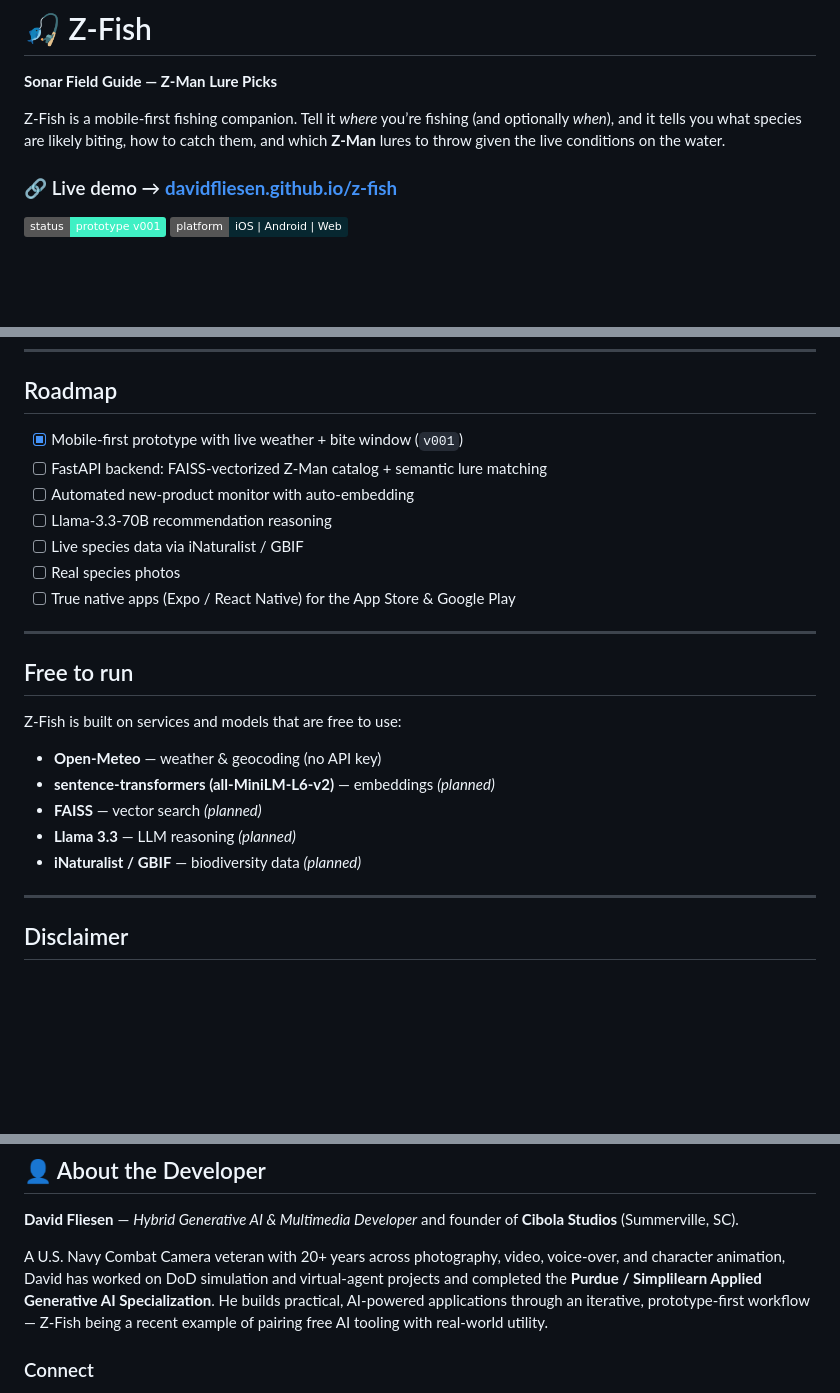
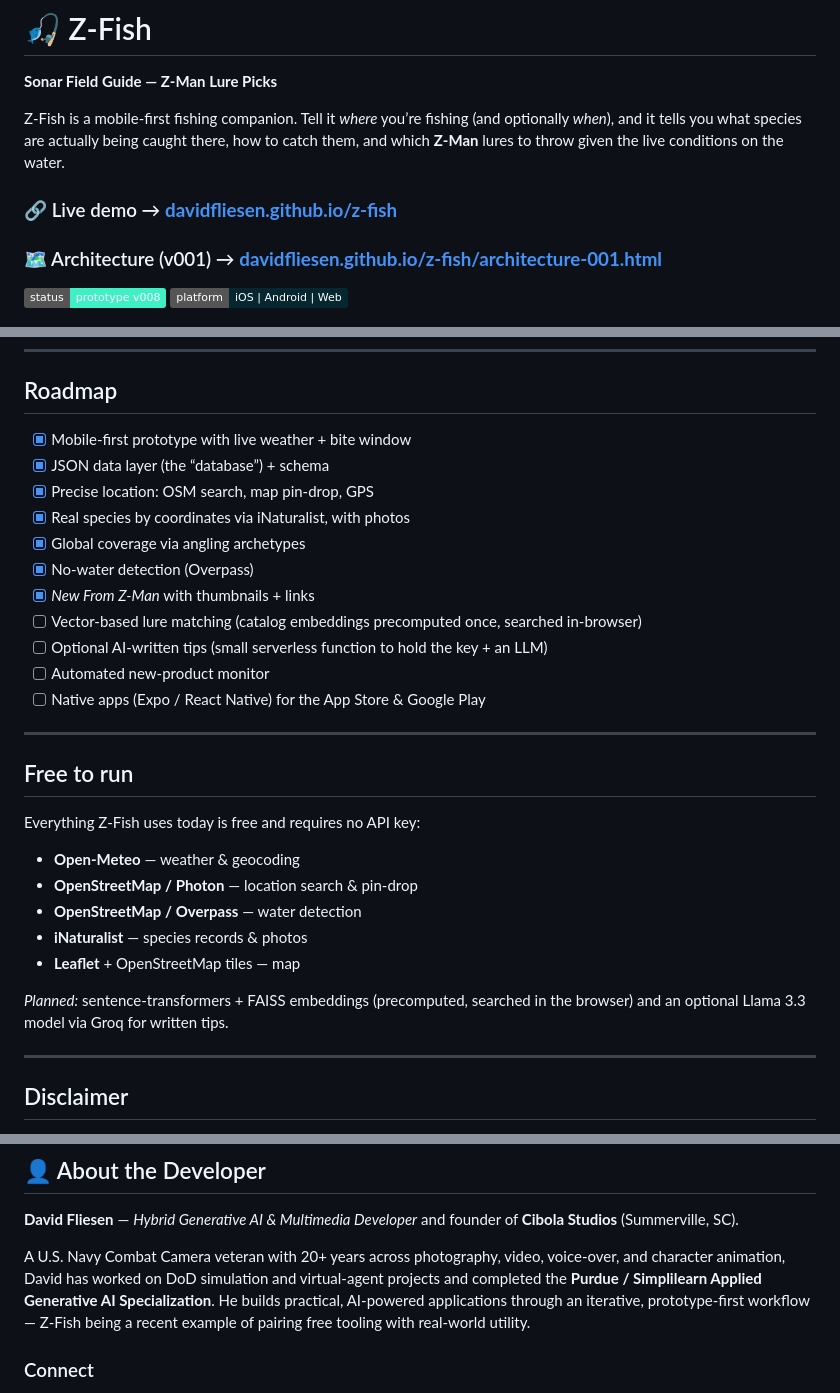
Before and after one commit to DavidFliesen/z-fish, a Markdown page: README.md, 3 parts joined by grey strips. Rendered like a GitHub page; badges without logos; blank space fills up the shorter version.

```diff
--- a/README.md
+++ b/README.md
@@ -2,11 +2,13 @@
 
 **Sonar Field Guide — Z-Man Lure Picks**
 
-Z-Fish is a mobile-first fishing companion. Tell it *where* you’re fishing (and optionally *when*), and it tells you what species are likely biting, how to catch them, and which **Z-Man** lures to throw given the live conditions on the water.
+Z-Fish is a mobile-first fishing companion. Tell it *where* you’re fishing (and optionally *when*), and it tells you what species are actually being caught there, how to catch them, and which **Z-Man** lures to throw given the live conditions on the water.
 
 ### 🔗 Live demo → **[davidfliesen.github.io/z-fish](https://davidfliesen.github.io/z-fish)**
 
-![Status](https://img.shields.io/badge/status-prototype%20v001-3ff0c4)
+### 🗺️ Architecture (v001) → **[davidfliesen.github.io/z-fish/architecture-001.html](https://davidfliesen.github.io/z-fish/architecture-001.html)**
+
+![Status](https://img.shields.io/badge/status-prototype%20v008-3ff0c4)
 ![Platform](https://img.shields.io/badge/platform-iOS%20%7C%20Android%20%7C%20Web-072730)
 
 <p align="center">
@@ -81,25 +75,31 @@ No keys or accounts are required — the weather and geocoding services are free
 
 ## Roadmap
 
-- [x] Mobile-first prototype with live weather + bite window (`v001`)
-- [ ] FastAPI backend: FAISS-vectorized Z-Man catalog + semantic lure matching
-- [ ] Automated new-product monitor with auto-embedding
-- [ ] Llama-3.3-70B recommendation reasoning
-- [ ] Live species data via iNaturalist / GBIF
-- [ ] Real species photos
-- [ ] True native apps (Expo / React Native) for the App Store & Google Play
+- [x] Mobile-first prototype with live weather + bite window
+- [x] JSON data layer (the “database”) + schema
+- [x] Precise location: OSM search, map pin-drop, GPS
+- [x] Real species by coordinates via iNaturalist, with photos
+- [x] Global coverage via angling archetypes
+- [x] No-water detection (Overpass)
+- [x] *New From Z-Man* with thumbnails + links
+- [ ] Vector-based lure matching (catalog embeddings precomputed once, searched in-browser)
+- [ ] Optional AI-written tips (small serverless function to hold the key + an LLM)
+- [ ] Automated new-product monitor
+- [ ] Native apps (Expo / React Native) for the App Store & Google Play
 
 -----
 
 ## Free to run
 
-Z-Fish is built on services and models that are free to use:
+Everything Z-Fish uses today is free and requires no API key:
 
-- **Open-Meteo** — weather & geocoding (no API key)
-- **sentence-transformers (all-MiniLM-L6-v2)** — embeddings *(planned)*
-- **FAISS** — vector search *(planned)*
-- **Llama 3.3** — LLM reasoning *(planned)*
-- **iNaturalist / GBIF** — biodiversity data *(planned)*
+- **Open-Meteo** — weather & geocoding
+- **OpenStreetMap / Photon** — location search & pin-drop
+- **OpenStreetMap / Overpass** — water detection
+- **iNaturalist** — species records & photos
+- **Leaflet** + OpenStreetMap tiles — map
+
+*Planned:* sentence-transformers + FAISS embeddings (precomputed, searched in the browser) and an optional Llama 3.3 model via Groq for written tips.
 
 -----
 
@@ -113,7 +113,7 @@ Z-Fish recommends **Z-Man** products simply because they’re the lures the deve
 
 **David Fliesen** — *Hybrid Generative AI & Multimedia Developer* and founder of **Cibola Studios** (Summerville, SC).
 
-A U.S. Navy Combat Camera veteran with 20+ years across photography, video, voice-over, and character animation, David has worked on DoD simulation and virtual-agent projects and completed the **Purdue / Simplilearn Applied Generative AI Specialization**. He builds practical, AI-powered applications through an iterative, prototype-first workflow — Z-Fish being a recent example of pairing free AI tooling with real-world utility.
+A U.S. Navy Combat Camera veteran with 20+ years across photography, video, voice-over, and character animation, David has worked on DoD simulation and virtual-agent projects and completed the **Purdue / Simplilearn Applied Generative AI Specialization**. He builds practical, AI-powered applications through an iterative, prototype-first workflow — Z-Fish being a recent example of pairing free tooling with real-world utility.
 
 ### Connect
 
```
Also changed, not shown: other parts of README.md (+35 -43 lines).
